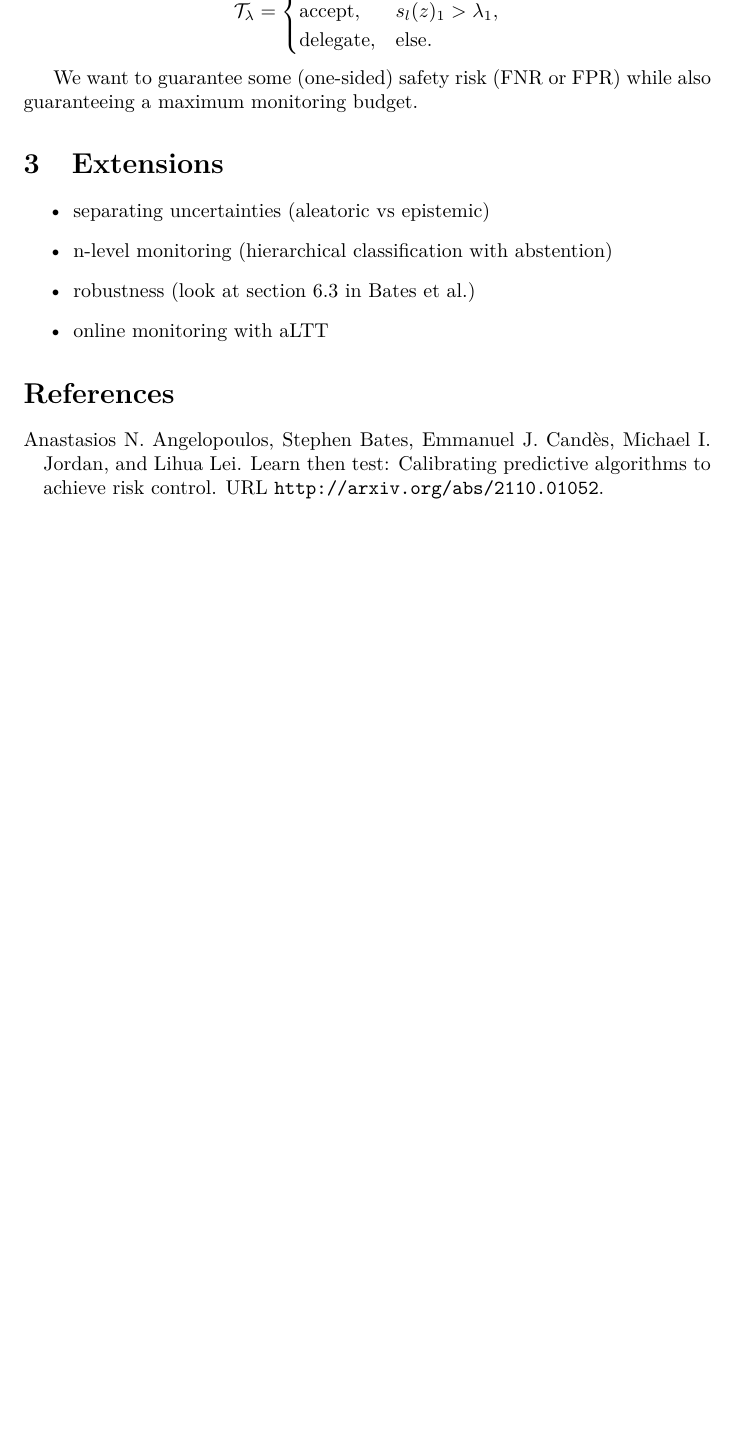
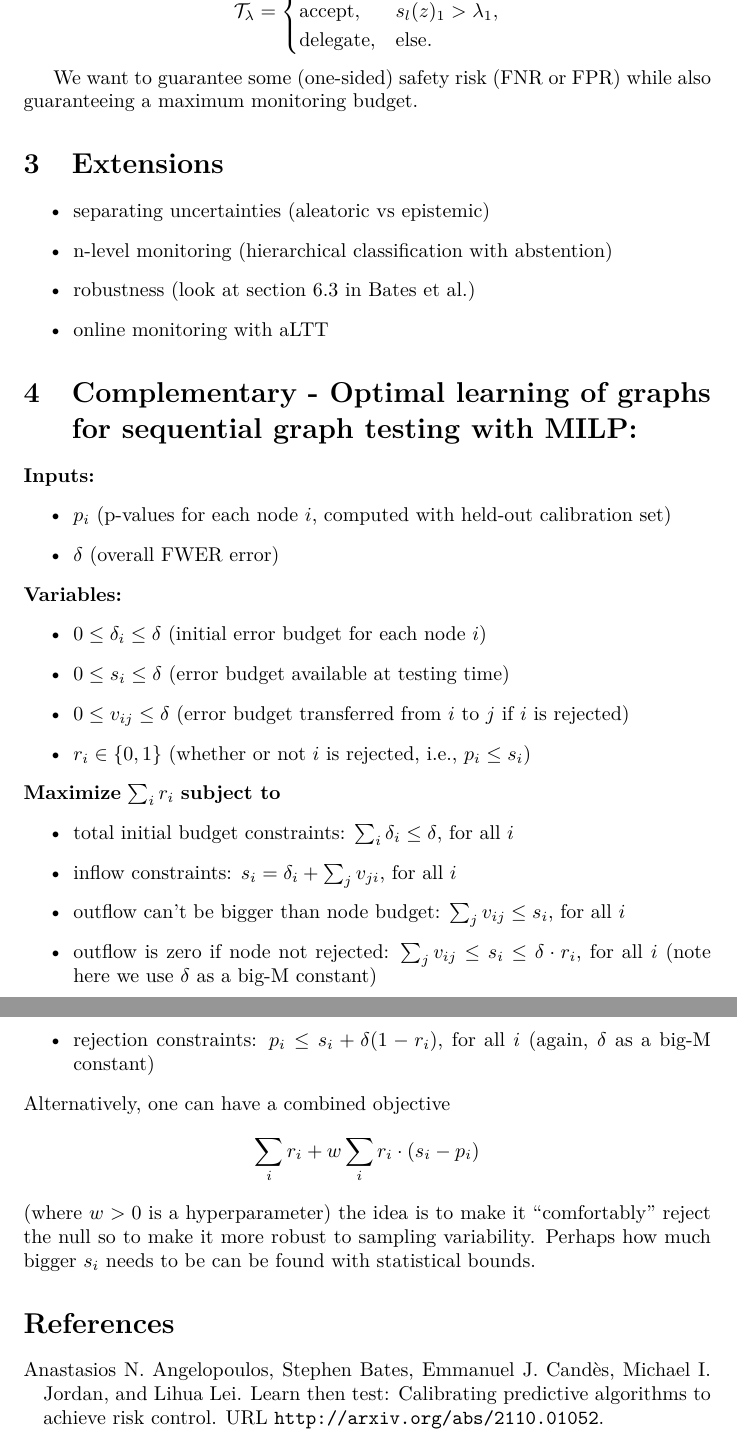
Before and after one commit to EdoardoPona/verifiably_robust_conformal_probes, a LaTeX document (ltt_latent_monitoring.tex): part of page 3 of 3 before the commit and two parts of pages 3 and 4 of 4 after it, the two joined at a grey line, cut so that both start at the same text, the shorter picture padded with empty space. Compiled offline with pdfLaTeX.

Commit message:
sequential graph testing with MILP

```diff
--- a/ltt_latent_monitoring.tex
+++ b/ltt_latent_monitoring.tex
@@ -142,7 +142,30 @@ We want to guarantee some (one-sided) safety risk (FNR or FPR) while also guaran
     \item online monitoring with aLTT
 \end{itemize}
 
-
+\section{Complementary - Optimal learning of graphs for sequential graph testing with MILP:}
+\textbf{Inputs:}
+\begin{itemize}
+    \item $p_i$ (p-values for each node $i$, computed with held-out calibration set)
+    \item $\delta$ (overall FWER error)
+\end{itemize}
+\textbf{Variables:}
+\begin{itemize}
+    \item $0 \leq \delta_i \leq \delta$ (initial error budget for each node $i$)
+    \item $0 \leq s_i \leq \delta$ (error budget available at testing time)
+    \item $0 \leq v_{ij} \leq \delta$ (error budget transferred from $i$ to $j$ if $i$ is rejected)
+    \item $r_i \in \{0,1\}$ (whether or not $i$ is rejected, i.e., $p_i\leq s_i$)
+\end{itemize}
+\textbf{Maximize} $\sum_i r_i$ \textbf{subject to}
+\begin{itemize}
+    \item total initial budget constraints: $\sum_i \delta_i \leq \delta$, for all $i$
+    \item inflow constraints:  $s_i = \delta_i + \sum_{j}v_{ji}$, for all $i$
+    \item outflow can't be bigger than node budget: $\sum_j v_{ij} \leq s_i$, for all $i$
+    \item outflow is zero if node not rejected: $\sum_j v_{ij} \leq s_i \leq \delta \cdot r_i$, for all $i$ (note here we use $\delta$ as a big-M constant)
+    \item rejection constraints: $p_i \leq s_i +\delta(1-r_i)$, for all $i$ (again,  $\delta$ as a big-M constant)
+\end{itemize}
+Alternatively, one can have a combined objective
+$$\sum_i r_i + w\sum_i r_i\cdot (s_i-p_i)$$
+(where $w>0$ is a hyperparameter) the idea is to make it ``comfortably'' reject the null so to make it more robust to sampling variability. Perhaps how much bigger $s_i$ needs to be can be found with statistical bounds.
 \bibliographystyle{plainnat}
 \bibliography{biblio}
 
```
